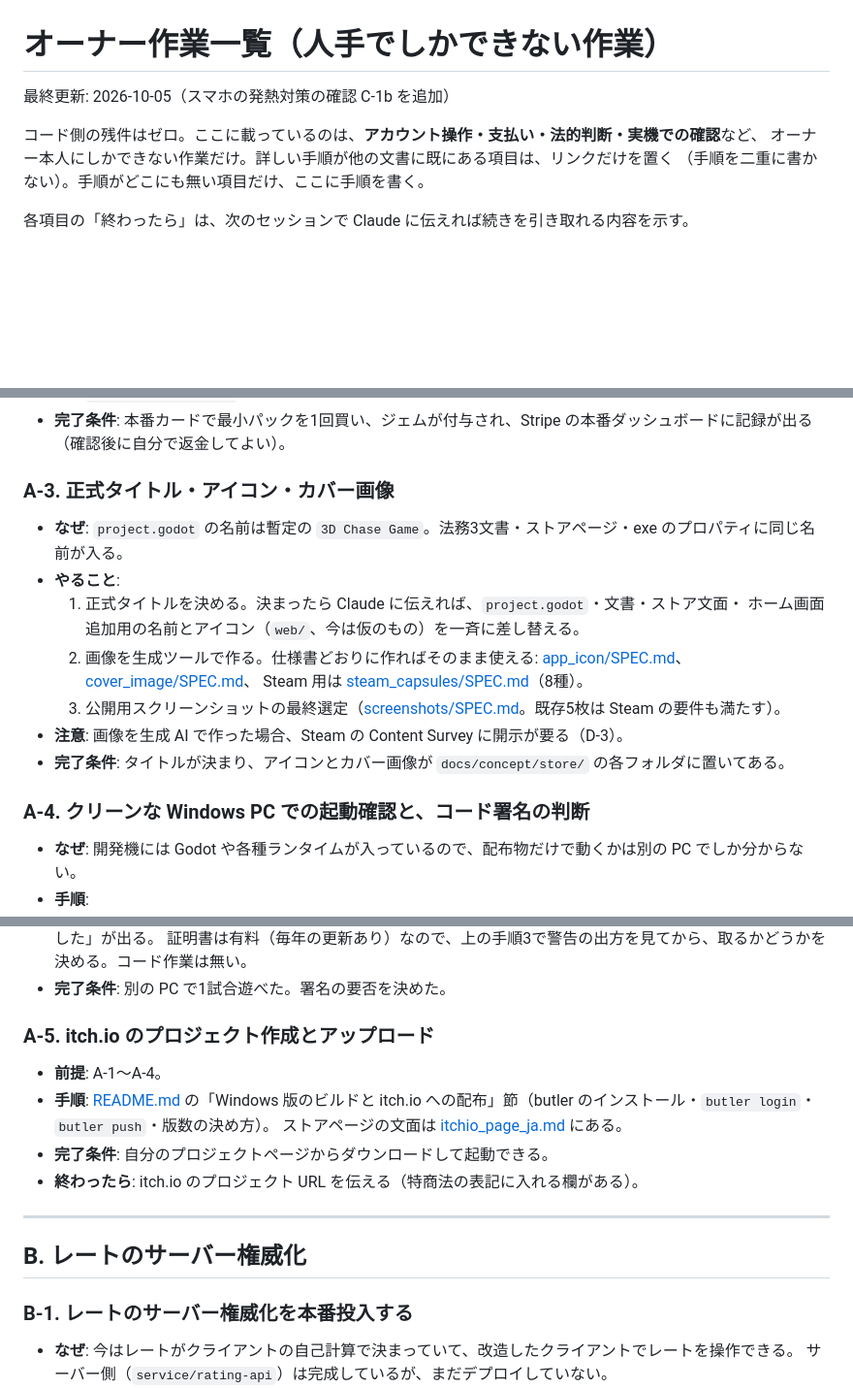
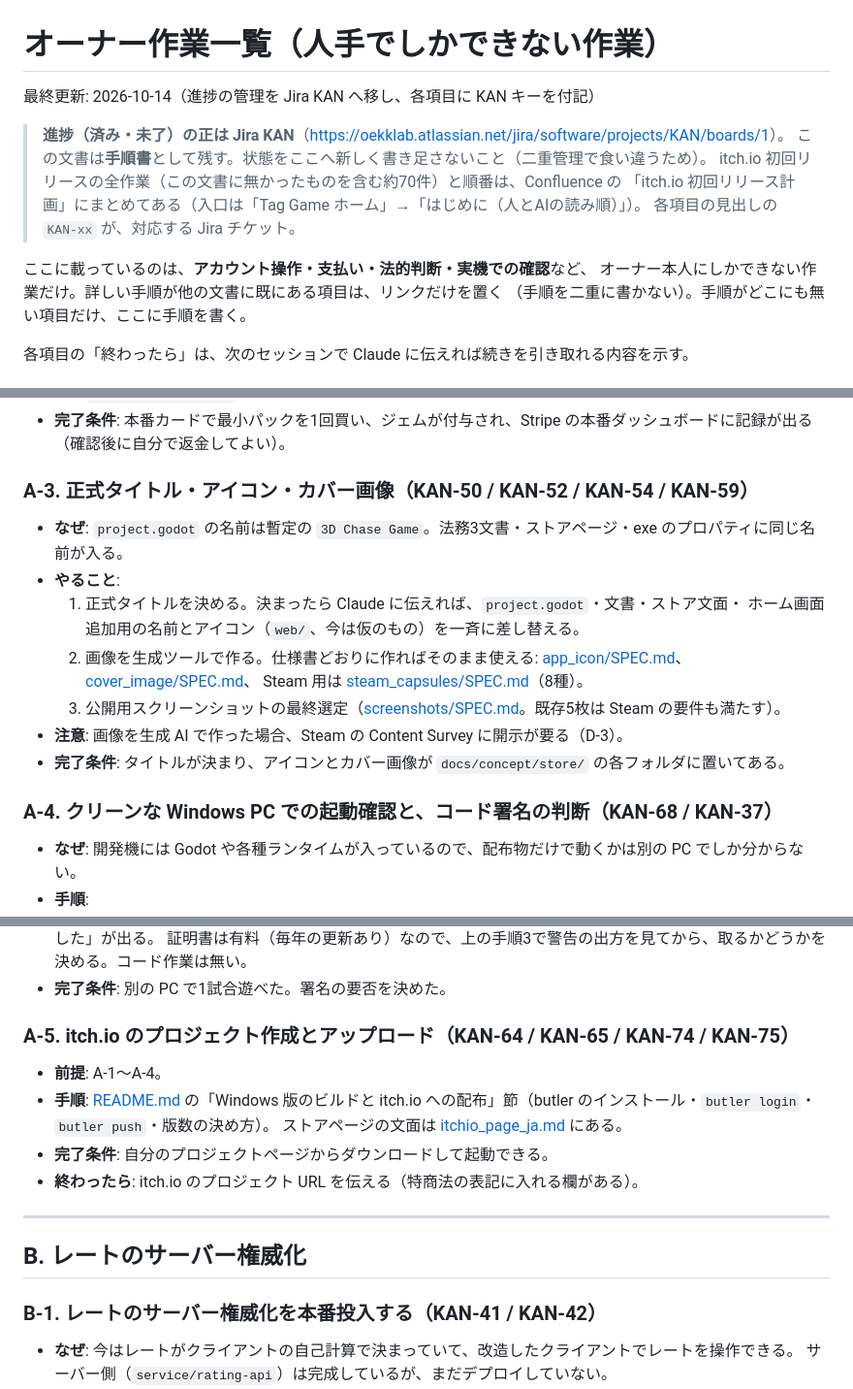
Before and after one commit to oekklab-source/Tag_game, a Markdown page: docs/OWNER_TASKS.md, 3 parts joined by grey strips. Shown at 97% size. Rendered like a GitHub page; blank space fills up the shorter version.

```diff
--- a/docs/OWNER_TASKS.md
+++ b/docs/OWNER_TASKS.md
@@ -1,8 +1,14 @@
 # オーナー作業一覧（人手でしかできない作業）
 
-最終更新: 2026-10-05（スマホの発熱対策の確認 C-1b を追加）
+最終更新: 2026-10-14（進捗の管理を Jira KAN へ移し、各項目に KAN キーを付記）
 
-コード側の残件はゼロ。ここに載っているのは、**アカウント操作・支払い・法的判断・実機での確認**など、
+> **進捗（済み・未了）の正は Jira KAN**（<https://oekklab.atlassian.net/jira/software/projects/KAN/boards/1>）。
+> この文書は**手順書**として残す。状態をここへ新しく書き足さないこと（二重管理で食い違うため）。
+> itch.io 初回リリースの全作業（この文書に無かったものを含む約70件）と順番は、Confluence の
+> 「itch.io 初回リリース計画」にまとめてある（入口は「Tag Game ホーム」→「はじめに（人とAIの読み順）」）。
+> 各項目の見出しの `KAN-xx` が、対応する Jira チケット。
+
+ここに載っているのは、**アカウント操作・支払い・法的判断・実機での確認**など、
 オーナー本人にしかできない作業だけ。詳しい手順が他の文書に既にある項目は、リンクだけを置く
 （手順を二重に書かない）。手順がどこにも無い項目だけ、ここに手順を書く。
 
@@ -70,7 +76,7 @@ Steam で出すつもりがあるなら、itch.io の作業と並行して早め
 - **完了条件**: 本番カードで最小パックを1回買い、ジェムが付与され、Stripe の本番ダッシュボードに記録が出る
   （確認後に自分で返金してよい）。
 
-### A-3. 正式タイトル・アイコン・カバー画像
+### A-3. 正式タイトル・アイコン・カバー画像（KAN-50 / KAN-52 / KAN-54 / KAN-59）
 
 - **なぜ**: `project.godot` の名前は暫定の `3D Chase Game`。法務3文書・ストアページ・exe のプロパティに同じ名前が入る。
 - **やること**:
@@ -83,7 +89,7 @@ Steam で出すつもりがあるなら、itch.io の作業と並行して早め
 - **注意**: 画像を生成 AI で作った場合、Steam の Content Survey に開示が要る（D-3）。
 - **完了条件**: タイトルが決まり、アイコンとカバー画像が `docs/concept/store/` の各フォルダに置いてある。
 
-### A-4. クリーンな Windows PC での起動確認と、コード署名の判断
+### A-4. クリーンな Windows PC での起動確認と、コード署名の判断（KAN-68 / KAN-37）
 
 - **なぜ**: 開発機には Godot や各種ランタイムが入っているので、配布物だけで動くかは別の PC でしか分からない。
 - **手順**:
@@ -96,7 +102,7 @@ Steam で出すつもりがあるなら、itch.io の作業と並行して早め
   証明書は有料（毎年の更新あり）なので、上の手順3で警告の出方を見てから、取るかどうかを決める。コード作業は無い。
 - **完了条件**: 別の PC で1試合遊べた。署名の要否を決めた。
 
-### A-5. itch.io のプロジェクト作成とアップロード
+### A-5. itch.io のプロジェクト作成とアップロード（KAN-64 / KAN-65 / KAN-74 / KAN-75）
 
 - **前提**: A-1〜A-4。
 - **手順**: [README.md](../README.md) の「Windows 版のビルドと itch.io への配布」節（butler のインストール・`butler login`・`butler push`・版数の決め方）。
@@ -108,7 +114,7 @@ Steam で出すつもりがあるなら、itch.io の作業と並行して早め
 
 ## B. レートのサーバー権威化
 
-### B-1. レートのサーバー権威化を本番投入する
+### B-1. レートのサーバー権威化を本番投入する（KAN-41 / KAN-42）
 
 - **なぜ**: 今はレートがクライアントの自己計算で決まっていて、改造したクライアントでレートを操作できる。
   サーバー側（`service/rating-api`）は完成しているが、まだデプロイしていない。
```
Also changed, not shown: other parts of docs/OWNER_TASKS.md (+4 -4 lines), CLAUDE.md (+14 -0 lines).
